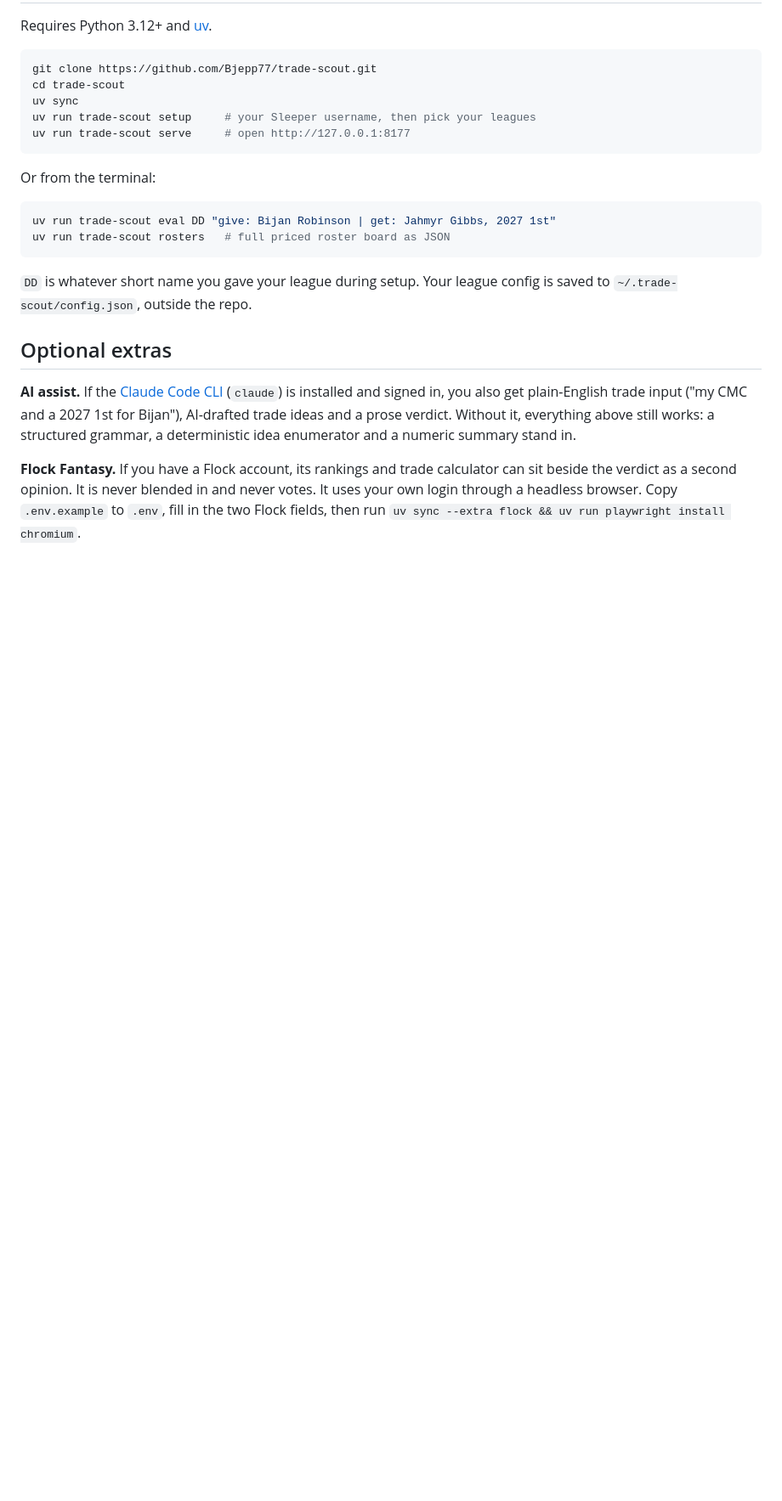
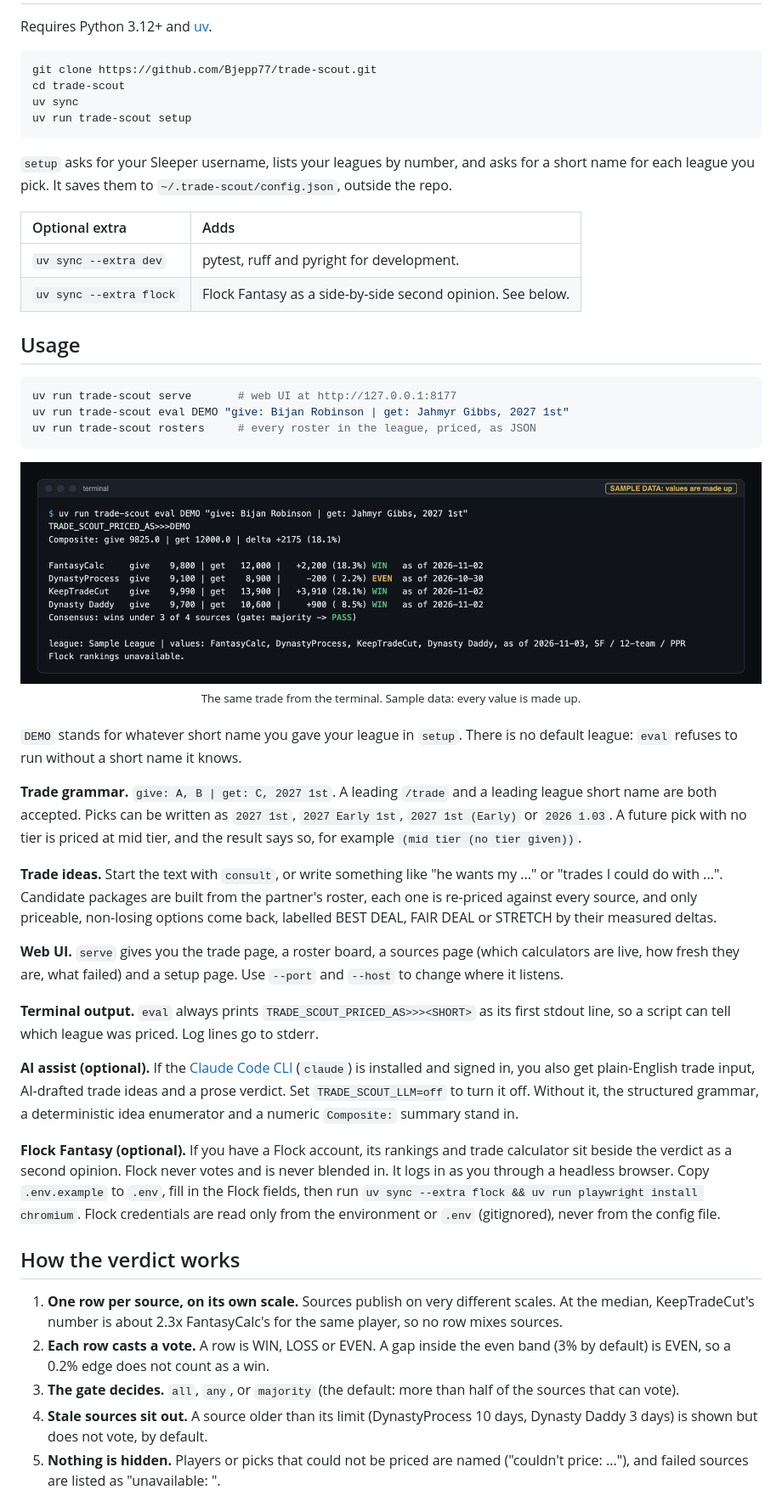
Before and after one commit to Bjepp77/trade-scout, a Markdown page: README.md, the part around one of its changes. Shown at 85% size. Rendered like a GitHub page; pictures changed too: docs/img/cli-eval.png (added); blank space fills up the shorter version.

````diff
--- a/README.md
+++ b/README.md
@@ -100,30 +55,83 @@ Requires Python 3.12+ and [uv](https://docs.astral.sh/uv/).
 git clone https://github.com/Bjepp77/trade-scout.git
 cd trade-scout
 uv sync
-uv run trade-scout setup     # your Sleeper username, then pick your leagues
-uv run trade-scout serve     # open http://127.0.0.1:8177
+uv run trade-scout setup
 ```
 
-Or from the terminal:
+`setup` asks for your Sleeper username, lists your leagues by number, and asks
+for a short name for each league you pick. It saves them to
+`~/.trade-scout/config.json`, outside the repo.
+
+| Optional extra | Adds |
+|:--|:--|
+| `uv sync --extra dev` | pytest, ruff and pyright for development. |
+| `uv sync --extra flock` | Flock Fantasy as a side-by-side second opinion. See below. |
+
+## Usage
 
 ```sh
-uv run trade-scout eval DD "give: Bijan Robinson | get: Jahmyr Gibbs, 2027 1st"
-uv run trade-scout rosters   # full priced roster board as JSON
+uv run trade-scout serve       # web UI at http://127.0.0.1:8177
+uv run trade-scout eval DEMO "give: Bijan Robinson | get: Jahmyr Gibbs, 2027 1st"
+uv run trade-scout rosters     # every roster in the league, priced, as JSON
 ```
 
-`DD` is whatever short name you gave your league during setup. Your league
-config is saved to `~/.trade-scout/config.json`, outside the repo.
+<div align="center">
+  <img src="docs/img/cli-eval.png" width="880" alt="trade-scout eval output in a terminal">
+  <br>
+  <sub>The same trade from the terminal. Sample data: every value is made up.</sub>
+</div>
 
-## Optional extras
+<br>
 
-**AI assist.** If the [Claude Code CLI](https://claude.com/claude-code)
-(`claude`) is installed and signed in, you also get plain-English trade input
-("my CMC and a 2027 1st for Bijan"), AI-drafted trade ideas and a prose
-verdict. Without it, everything above still works: a structured grammar, a
-deterministic idea enumerator and a numeric summary stand in.
+`DEMO` stands for whatever short name you gave your league in `setup`. There is
+no default league: `eval` refuses to run without a short name it knows.
 
-**Flock Fantasy.** If you have a Flock account, its rankings and trade
-calculator can sit beside the verdict as a second opinion. It is never
-blended in and never votes. It uses your own login through a headless
-browser. Copy `.env.example` to `.env`, fill in the two Flock fields, then
-run `uv sync --extra flock && uv run playwright install chromium`.
+**Trade grammar.** `give: A, B | get: C, 2027 1st`. A leading `/trade` and a
+leading league short name are both accepted. Picks can be written as
+`2027 1st`, `2027 Early 1st`, `2027 1st (Early)` or `2026 1.03`. A future pick
+with no tier is priced at mid tier, and the result says so, for example
+`(mid tier (no tier given))`.
+
+**Trade ideas.** Start the text with `consult`, or write something like
+"he wants my ..." or "trades I could do with ...". Candidate packages are built
+from the partner's roster, each one is re-priced against every source, and only
+priceable, non-losing options come back, labelled BEST DEAL, FAIR DEAL or
+STRETCH by their measured deltas.
+
+**Web UI.** `serve` gives you the trade page, a roster board, a sources page
+(which calculators are live, how fresh they are, what failed) and a setup page.
+Use `--port` and `--host` to change where it listens.
+
+**Terminal output.** `eval` always prints `TRADE_SCOUT_PRICED_AS>>><SHORT>` as
+its first stdout line, so a script can tell which league was priced. Log lines
+go to stderr.
+
+**AI assist (optional).** If the [Claude Code CLI](https://claude.com/claude-code)
+(`claude`) is installed and signed in, you also get plain-English trade input,
+AI-drafted trade ideas and a prose verdict. Set `TRADE_SCOUT_LLM=off` to turn
+it off. Without it, the structured grammar, a deterministic idea enumerator and
+a numeric `Composite:` summary stand in.
+
+**Flock Fantasy (optional).** If you have a Flock account, its rankings and
+trade calculator sit beside the verdict as a second opinion. Flock never votes
+and is never blended in. It logs in as you through a headless browser. Copy
+`.env.example` to `.env`, fill in the Flock fields, then run
+`uv sync --extra flock && uv run playwright install chromium`. Flock
+credentials are read only from the environment or `.env` (gitignored), never
+from the config file.
+
+## How the verdict works
+
+1. **One row per source, on its own scale.** Sources publish on very different
+   scales. At the median, KeepTradeCut's number is about 2.3x FantasyCalc's for
+   the same player, so no row mixes sources.
+2. **Each row casts a vote.** A row is WIN, LOSS or EVEN. A gap inside the even
+   band (3% by default) is EVEN, so a 0.2% edge does not count as a win.
+3. **The gate decides.** `all`, `any`, or `majority` (the default: more than
+   half of the sources that can vote).
+4. **Stale sources sit out.** A source older than its limit (DynastyProcess
+   10 days, Dynasty Daddy 3 days) is shown but does not vote, by default.
+5. **Nothing is hidden.** Players or picks that could not be priced are named
+   ("couldn't price: ..."), and failed sources are listed as
+   "unavailable: <reason>".
+
````
Also changed, not shown: other parts of README.md (+75 -72 lines), docs/img/web-trade.png (added).
